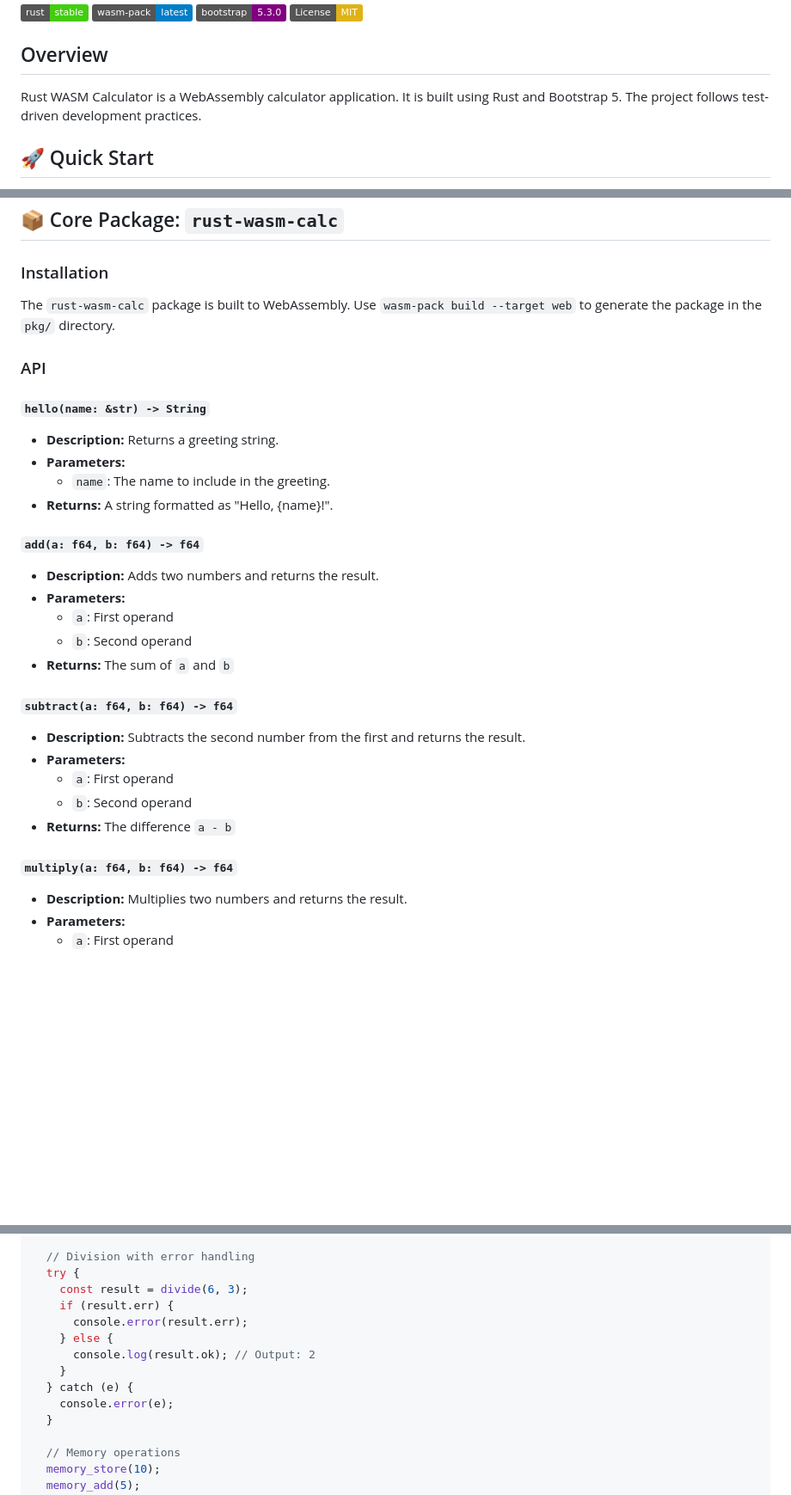
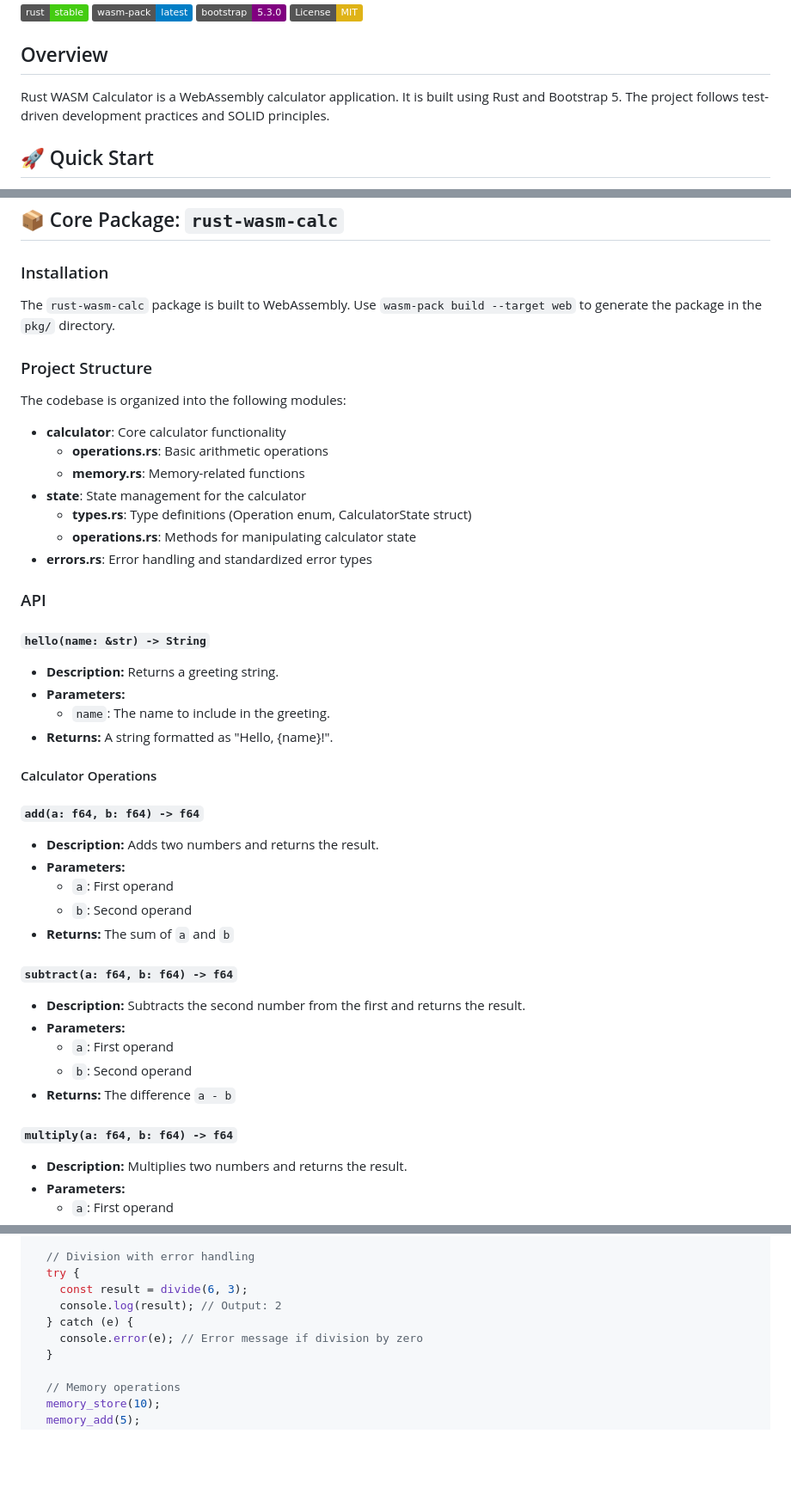
Before and after one commit to gsinghjay/rust-wasm-calc, a Markdown page: README.md, 3 parts joined by grey strips. Shown: that part at 86% size. Drawn GitHub-style; badges without logos; blank space fills up the shorter version.

Commit message:
docs: update README to reflect new modular structure

```diff
--- a/README.md
+++ b/README.md
@@ -7,7 +7,7 @@
 
 ## Overview
 
-Rust WASM Calculator is a WebAssembly calculator application. It is built using Rust and Bootstrap 5. The project follows test-driven development practices.
+Rust WASM Calculator is a WebAssembly calculator application. It is built using Rust and Bootstrap 5. The project follows test-driven development practices and SOLID principles.
 
 ## 🚀 Quick Start
 
@@ -34,6 +34,18 @@ Rust WASM Calculator is a WebAssembly calculator application. It is built using
 
 The `rust-wasm-calc` package is built to WebAssembly. Use `wasm-pack build --target web` to generate the package in the `pkg/` directory.
 
+### Project Structure
+
+The codebase is organized into the following modules:
+
+- **calculator**: Core calculator functionality
+  - **operations.rs**: Basic arithmetic operations
+  - **memory.rs**: Memory-related functions
+- **state**: State management for the calculator
+  - **types.rs**: Type definitions (Operation enum, CalculatorState struct)
+  - **operations.rs**: Methods for manipulating calculator state
+- **errors.rs**: Error handling and standardized error types
+
 ### API
 
 #### `hello(name: &str) -> String`
@@ -43,7 +55,9 @@ The `rust-wasm-calc` package is built to WebAssembly. Use `wasm-pack build --tar
     - `name`:  The name to include in the greeting.
 - **Returns:**  A string formatted as "Hello, {name}!".
 
-#### `add(a: f64, b: f64) -> f64`
+#### Calculator Operations
+
+##### `add(a: f64, b: f64) -> f64`
 
 - **Description:** Adds two numbers and returns the result.
 - **Parameters:**
@@ -51,7 +65,7 @@ The `rust-wasm-calc` package is built to WebAssembly. Use `wasm-pack build --tar
     - `b`: Second operand
 - **Returns:** The sum of `a` and `b`
 
-#### `subtract(a: f64, b: f64) -> f64`
+##### `subtract(a: f64, b: f64) -> f64`
 
 - **Description:** Subtracts the second number from the first and returns the result.
 - **Parameters:**
@@ -59,7 +73,7 @@ The `rust-wasm-calc` package is built to WebAssembly. Use `wasm-pack build --tar
     - `b`: Second operand
 - **Returns:** The difference `a - b`
 
-#### `multiply(a: f64, b: f64) -> f64`
+##### `multiply(a: f64, b: f64) -> f64`
 
 - **Description:** Multiplies two numbers and returns the result.
 - **Parameters:**
@@ -105,13 +134,9 @@ async function run() {
   // Division with error handling
   try {
     const result = divide(6, 3);
-    if (result.err) {
-      console.error(result.err);
-    } else {
-      console.log(result.ok); // Output: 2
-    }
+    console.log(result); // Output: 2
   } catch (e) {
-    console.error(e);
+    console.error(e); // Error message if division by zero
   }
 
   // Memory operations
```
Also changed, not shown: other parts of README.md (+18 -2 lines).
